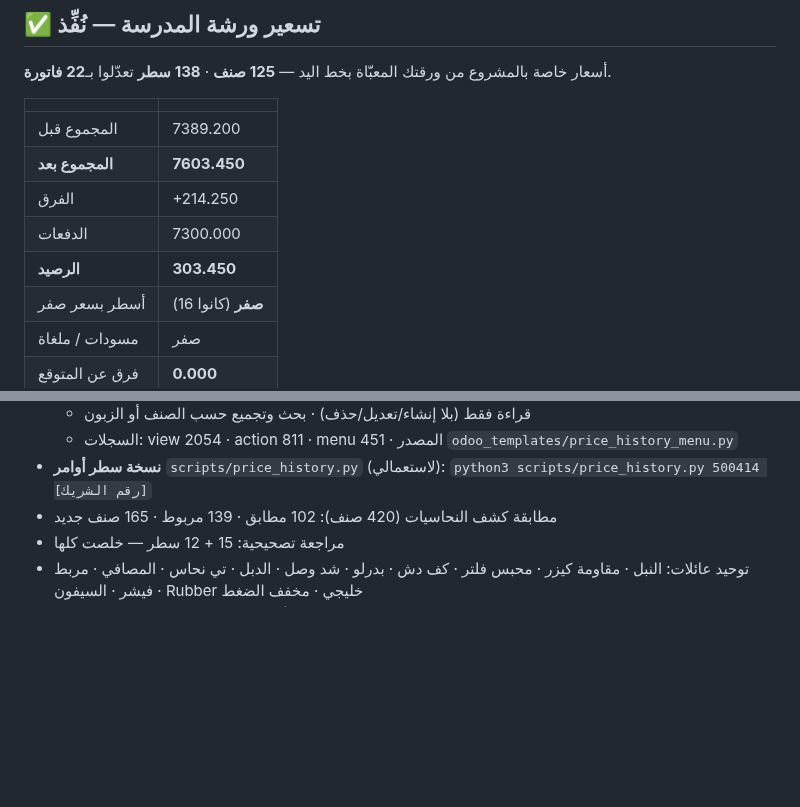
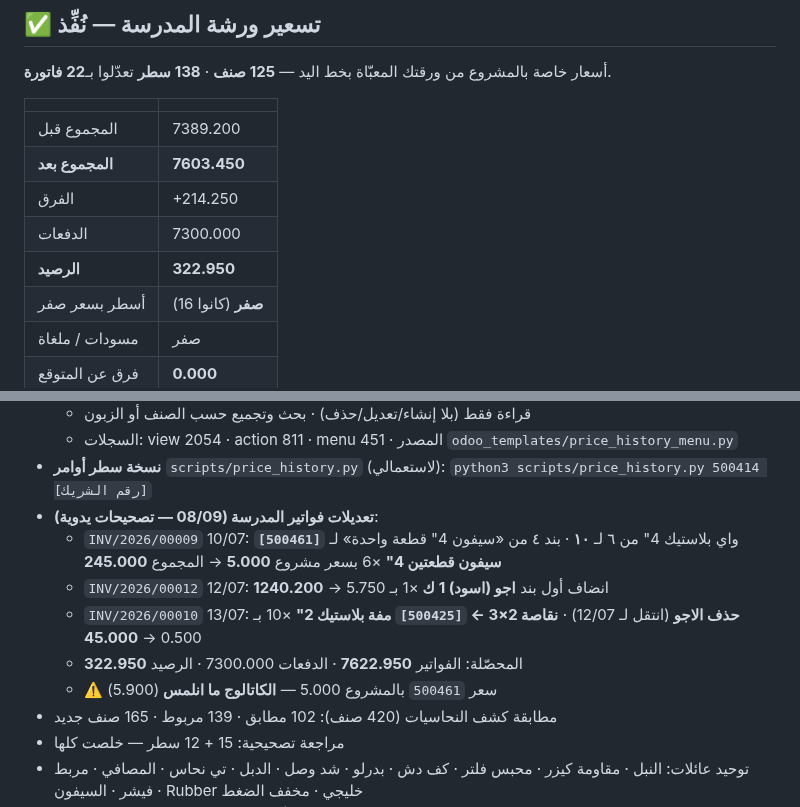
Before and after one commit to engineeringjo-dev/Fam-Bam, a Markdown page: قائمة_المهام.md, 2 parts joined by grey strips. Drawn GitHub-style; blank space fills up the shorter version.

Commit message:
تصحيحات على فواتير 10/07 و12/07 و13/07 لمشروع المدرسة
- 00009: واي 4" 6->10 · بند 4 صار سيفون قطعتين 4" ×6 بـ5.000 -> 245.000
- 00012: إضافة اجو اسود 1ك ×1 كأول بند -> 1240.200
- 00010: حذف الاجو + نقاصة 2×3 صارت مفة 2" ×10 -> 45.000
- الفواتير 7622.950 | الرصيد 322.950 | صفر فروقات

Co-Authored-By: Claude Opus 5 <noreply@anthropic.com>
Claude-Session: https://claude.ai/code/session_01UQajWt2cBKp776XpEzaHTL

```diff
--- a/قائمة_المهام.md
+++ b/قائمة_المهام.md
@@ -84,7 +84,7 @@
 | **المجموع بعد** | **7603.450** |
 | الفرق | +214.250 |
 | الدفعات | 7300.000 |
-| **الرصيد** | **303.450** |
+| **الرصيد** | **322.950** |
 | أسطر بسعر صفر | **صفر** (كانوا 16) |
 | مسودات / ملغاة | صفر |
 | فرق عن المتوقع | **0.000** |
@@ -298,6 +298,12 @@
   - قراءة فقط (بلا إنشاء/تعديل/حذف) · بحث وتجميع حسب الصنف أو الزبون
   - السجلات: view 2054 · action 811 · menu 451 · المصدر `odoo_templates/price_history_menu.py`
 - **نسخة سطر أوامر** `scripts/price_history.py` (لاستعمالي): `python3 scripts/price_history.py 500414 [رقم الشريك]`
+- **تعديلات فواتير المدرسة (08/09 — تصحيحات يدوية)**:
+  - `INV/2026/00009` 10/07: واي بلاستيك 4" من ٦ لـ **١٠** · بند ٤ من «سيفون 4" قطعة واحدة» لـ **`[500461]` سيفون قطعتين 4"** ×6 بسعر مشروع **5.000** → المجموع **245.000**
+  - `INV/2026/00012` 12/07: انضاف أول بند **اجو (اسود) 1 ك** ×1 بـ 5.750 → **1240.200**
+  - `INV/2026/00010` 13/07: **حذف الاجو** (انتقل لـ 12/07) · **نقاصة 2×3 ← `[500425]` مفة بلاستيك 2"** ×10 بـ 0.500 → **45.000**
+  - المحصّلة: الفواتير **7622.950** · الدفعات 7300.000 · الرصيد **322.950**
+  - ⚠️ سعر `500461` بالمشروع 5.000 — **الكاتالوج ما انلمس** (5.900)
 - مطابقة كشف النحاسيات (420 صنف): 102 مطابق · 139 مربوط · 165 صنف جديد
 - مراجعة تصحيحية: 15 + 12 سطر — خلصت كلها
 - توحيد عائلات: النبل · مقاومة كيزر · محبس فلتر · كف دش · بدرلو · شد وصل · الدبل · تي نحاس · المصافي · مربط فيشر · السيفون · Rubber خليجي · مخفف الضغط
```
